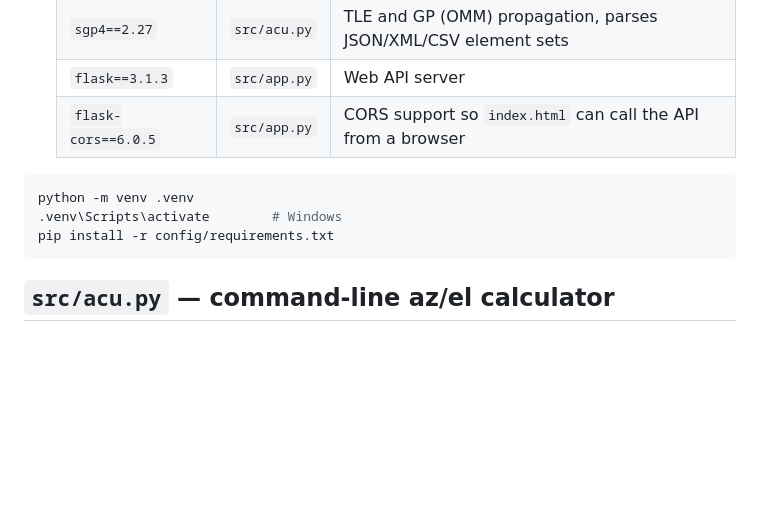
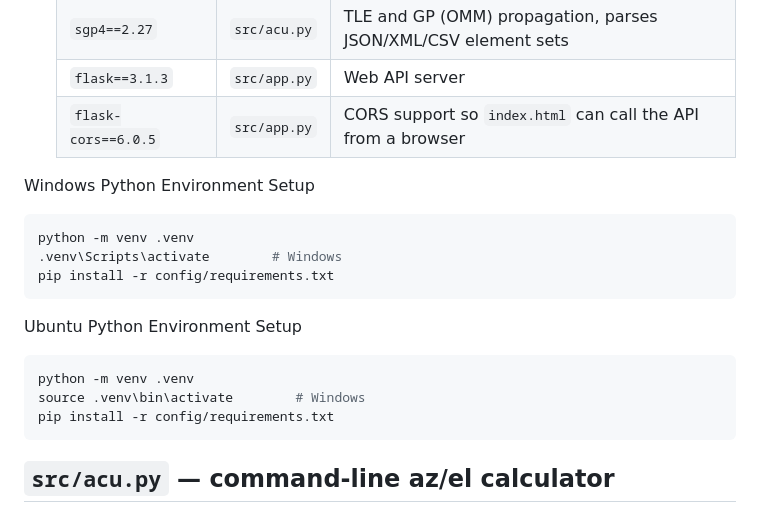
Before and after one commit to Hiyaso/satellite_tracking, a Markdown page: README.md, the part around the change. GitHub-like rendering; blank space fills up the shorter version.

Commit message:
docs: update README

````diff
--- a/README.md
+++ b/README.md
@@ -32,9 +32,17 @@ All commands below are run from the `satellite_tracking/` project root.
   | `flask==3.1.3` | `src/app.py` | Web API server |
   | `flask-cors==6.0.5` | `src/app.py` | CORS support so `index.html` can call the API from a browser |
 
+Windows Python Environment Setup
 ```bash
 python -m venv .venv
 .venv\Scripts\activate        # Windows
+pip install -r config/requirements.txt
+```
+
+Ubuntu Python Environment Setup
+```bash
+python -m venv .venv
+source .venv\bin\activate        # Windows
 pip install -r config/requirements.txt
 ```
 
````
